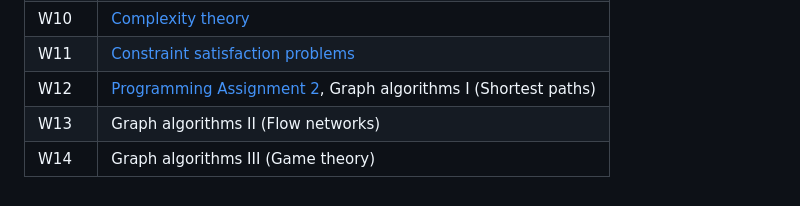
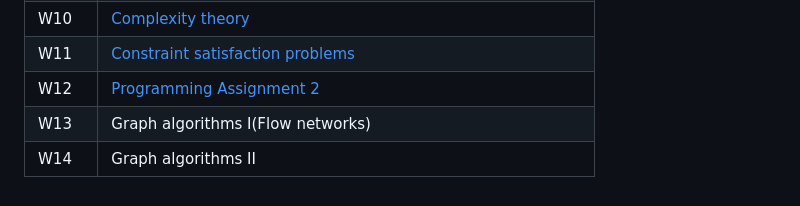
Before and after one commit to evhxn/algorithm-analysis-2025, a Markdown page: README.md, the part around the change. Rendered like a GitHub page.

```diff
--- a/README.md
+++ b/README.md
@@ -42,6 +42,6 @@ The following schedule is subject to some potential changes or adjustment as the
 | W9    | [Problems on undecidability](https://hackmd.io/9mIR3dtaQ1aQaxjj0X8gvw?edit)              |
 | W10   | [Complexity theory](https://hackmd.io/@jweinberger/S1VIkpR0kg)          |
 | W11   | [Constraint satisfaction problems](https://hackmd.io/OWm2MWJGQaOsslCsBOVplg) |
-| W12   | [Programming Assignment 2](https://hackmd.io/hZ4n_JBQRzCRRYuGloQqdQ), Graph algorithms I (Shortest paths)       |
-| W13   | Graph algorithms II (Flow networks)       |
-| W14   | Graph algorithms III (Game theory)        |
+| W12   | [Programming Assignment 2](https://hackmd.io/hZ4n_JBQRzCRRYuGloQqdQ)       |
+| W13   | Graph algorithms I(Flow networks)       |
+| W14   | Graph algorithms II      |
```
